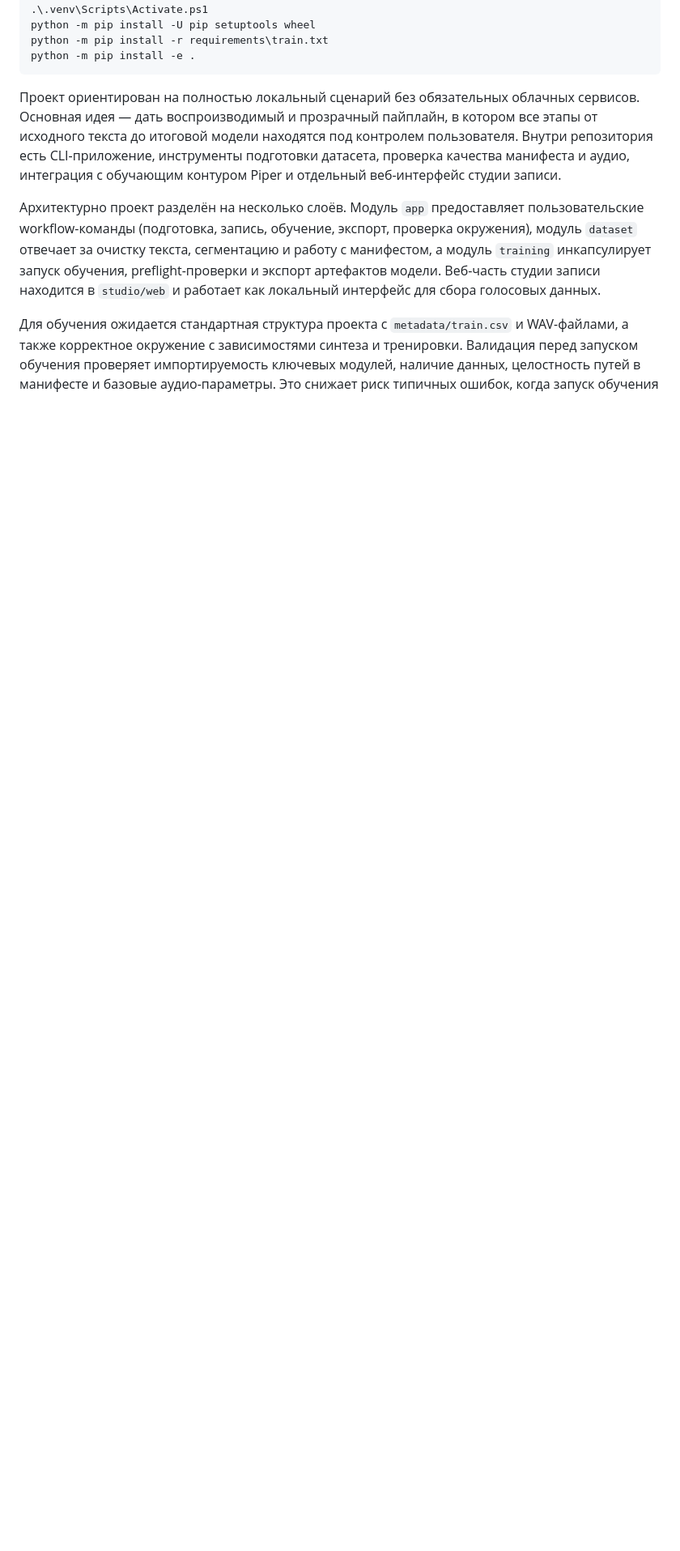
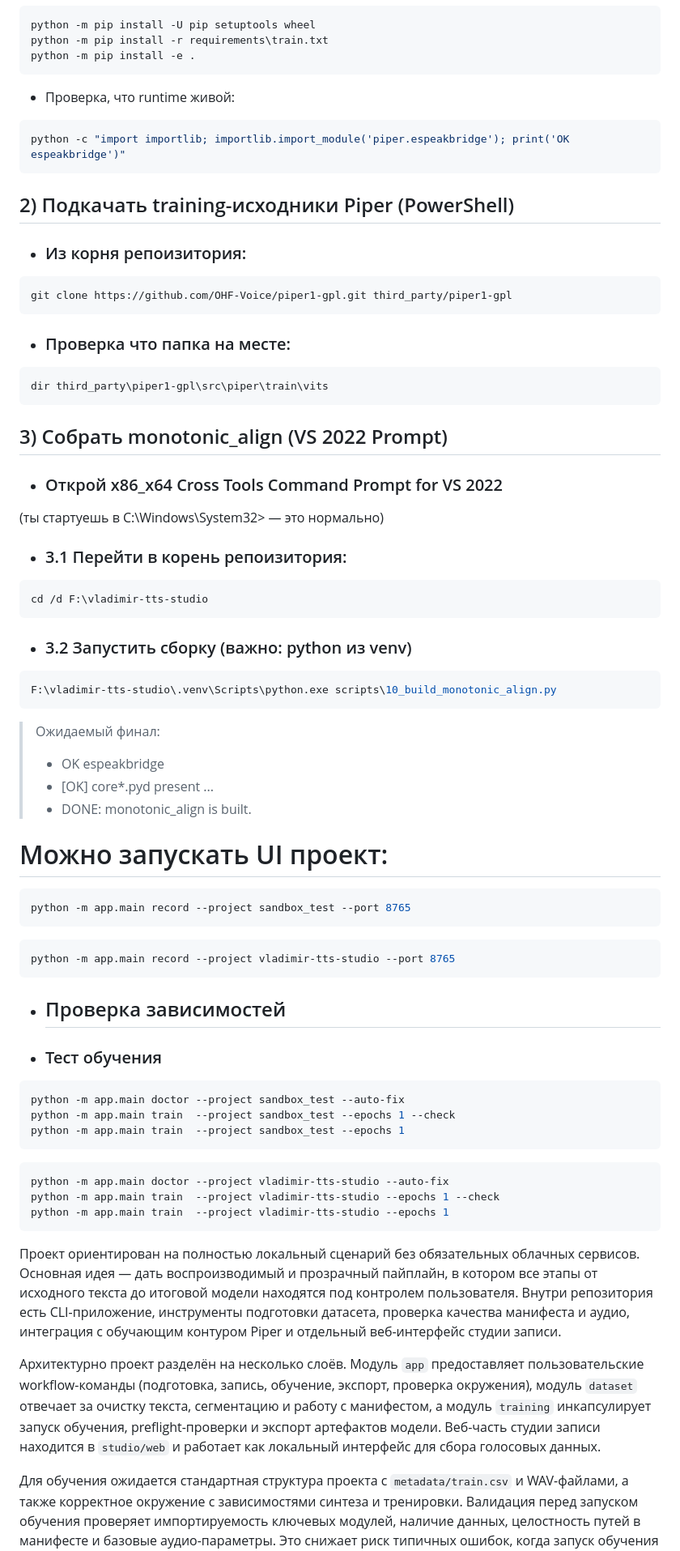
Before and after one commit to BladimirFreelance/vladimir-tts-studio, a Markdown page: README.md, the part around one of its changes. Shown at 81% size. GitHub-like rendering; blank space fills up the shorter version.

````diff
--- a/README.md
+++ b/README.md
@@ -22,6 +53,53 @@ py -3.12 -m venv .venv
 python -m pip install -U pip setuptools wheel
 python -m pip install -r requirements\train.txt
 python -m pip install -e .
+```
+- Проверка, что runtime живой:
+```powershell
+python -c "import importlib; importlib.import_module('piper.espeakbridge'); print('OK espeakbridge')"
+```
+## 2) Подкачать training-исходники Piper (PowerShell)
+- ### Из корня репоизитория:
+```powershell
+git clone https://github.com/OHF-Voice/piper1-gpl.git third_party/piper1-gpl
+```
+- ### Проверка что папка на месте:
+```powershell
+dir third_party\piper1-gpl\src\piper\train\vits
+```
+## 3) Собрать monotonic_align (VS 2022 Prompt)
+- ### Открой x86_x64 Cross Tools Command Prompt for VS 2022
+(ты стартуешь в C:\Windows\System32> — это нормально)
+- ###  3.1 Перейти в корень репоизитория:
+```powershell
+cd /d F:\vladimir-tts-studio
+```
+- ###  3.2 Запустить сборку (важно: python из venv)
+```powershell
+F:\vladimir-tts-studio\.venv\Scripts\python.exe scripts\10_build_monotonic_align.py
+```
+>Ожидаемый финал:
+> - OK espeakbridge
+> - [OK] core*.pyd present ...
+> - DONE: monotonic_align is built.
+# Можно запускать UI проект:
+```bash
+python -m app.main record --project sandbox_test --port 8765
+```
+```bash
+python -m app.main record --project vladimir-tts-studio --port 8765
+```
+- ## Проверка зависимостей
+- ### Тест обучения
+```bash
+python -m app.main doctor --project sandbox_test --auto-fix
+python -m app.main train  --project sandbox_test --epochs 1 --check
+python -m app.main train  --project sandbox_test --epochs 1
+```
+```bash
+python -m app.main doctor --project vladimir-tts-studio --auto-fix
+python -m app.main train  --project vladimir-tts-studio --epochs 1 --check
+python -m app.main train  --project vladimir-tts-studio --epochs 1
 ```
 
 Проект ориентирован на полностью локальный сценарий без обязательных облачных сервисов. Основная идея — дать воспроизводимый и прозрачный пайплайн, в котором все этапы от исходного текста до итоговой модели находятся под контролем пользователя. Внутри репозитория есть CLI-приложение, инструменты подготовки датасета, проверка качества манифеста и аудио, интеграция с обучающим контуром Piper и отдельный веб-интерфейс студии записи.
````
Also changed, not shown: other parts of README.md (+42 -11 lines).
